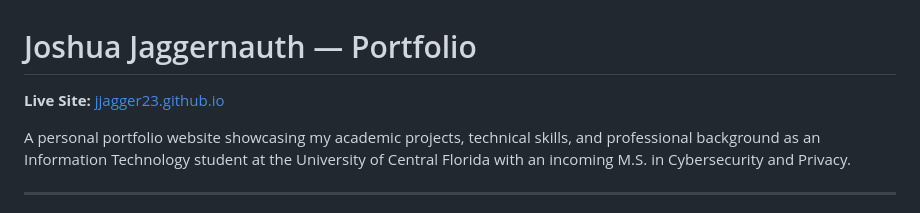
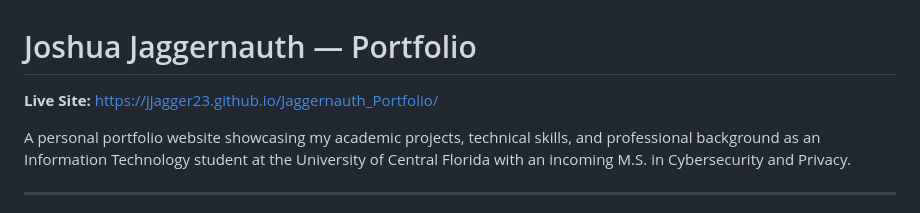
Before and after one commit to jjagger23/Jaggernauth_Portfolio, a Markdown page: README.md, the part around the change. GitHub-like rendering.

```diff
--- a/README.md
+++ b/README.md
@@ -1,6 +1,6 @@
 # Joshua Jaggernauth — Portfolio
 
-**Live Site:** [jjagger23.github.io](https://jjagger23.github.io)
+**Live Site:** https://jjagger23.github.io/Jaggernauth_Portfolio/
 
 A personal portfolio website showcasing my academic projects, technical skills, and professional background as an Information Technology student at the University of Central Florida with an incoming M.S. in Cybersecurity and Privacy.
 
```
